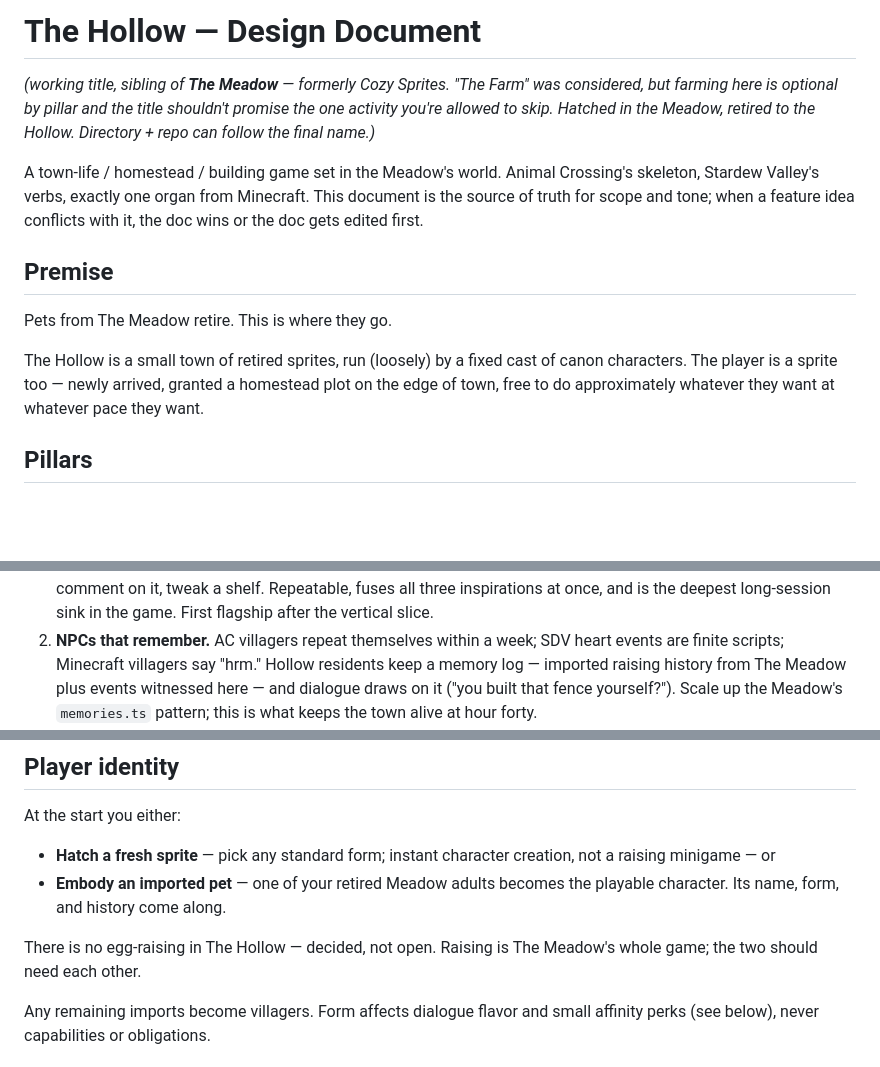
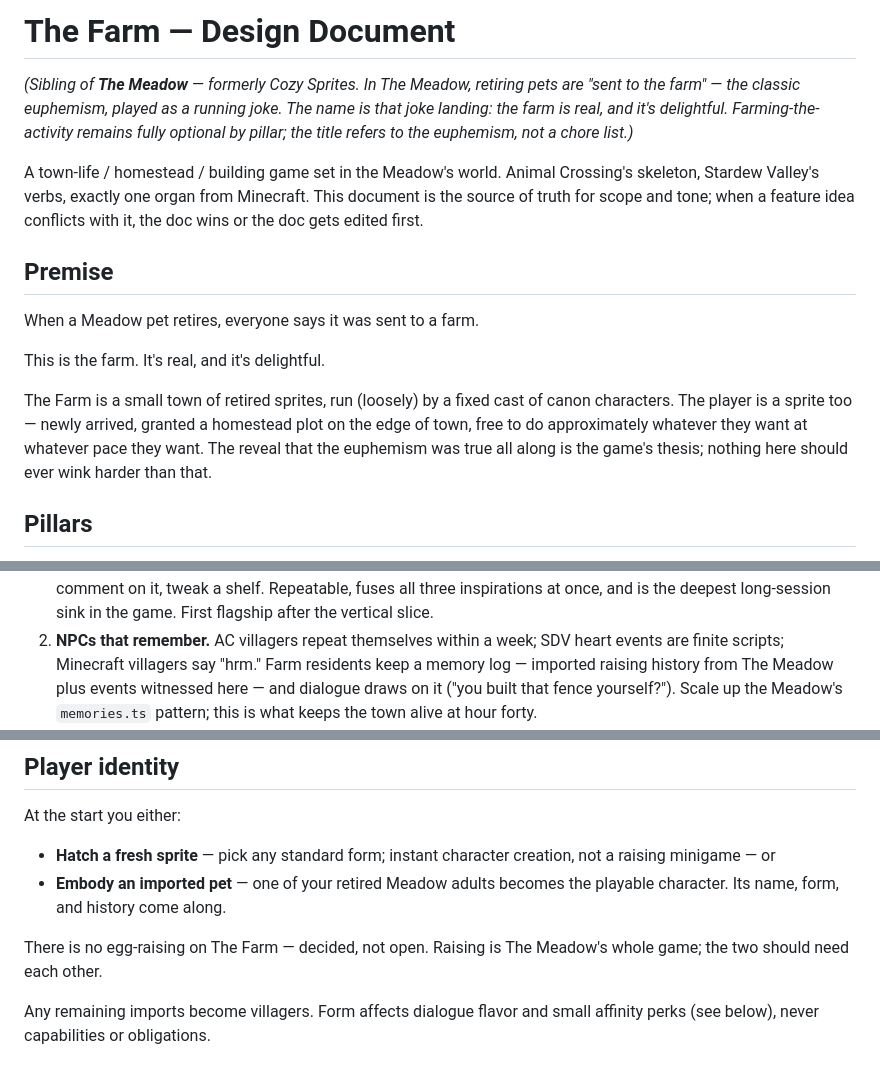
Before and after one commit to kassandrews/the_farm, a Markdown page: DESIGN.md, 3 parts joined by grey strips. GitHub-like rendering; blank space fills up the shorter version.

Commit message:
Name decided: The Farm — the Meadow retirement euphemism, played straight
Directory renamed cozy_hollow -> the_farm. Premise rewritten around the
joke landing: 'This is the farm. It's real, and it's delightful.'

Co-Authored-By: Claude Fable 5 <noreply@anthropic.com>
Claude-Session: https://claude.ai/code/session_0191V9XCiT2TFR71wg7PiEYQ

```diff
--- a/DESIGN.md
+++ b/DESIGN.md
@@ -1,9 +1,10 @@
-# The Hollow — Design Document
+# The Farm — Design Document
 
-*(working title, sibling of **The Meadow** — formerly Cozy Sprites. "The
-Farm" was considered, but farming here is optional by pillar and the title
-shouldn't promise the one activity you're allowed to skip. Hatched in the
-Meadow, retired to the Hollow. Directory + repo can follow the final name.)*
+*(Sibling of **The Meadow** — formerly Cozy Sprites. In The Meadow,
+retiring pets are "sent to the farm" — the classic euphemism, played as a
+running joke. The name is that joke landing: the farm is real, and it's
+delightful. Farming-the-activity remains fully optional by pillar; the
+title refers to the euphemism, not a chore list.)*
 
 A town-life / homestead / building game set in the Meadow's world.
 Animal Crossing's skeleton, Stardew Valley's verbs, exactly one organ from
@@ -12,12 +13,15 @@ feature idea conflicts with it, the doc wins or the doc gets edited first.
 
 ## Premise
 
-Pets from The Meadow retire. This is where they go.
+When a Meadow pet retires, everyone says it was sent to a farm.
 
-The Hollow is a small town of retired sprites, run (loosely) by a fixed cast
+This is the farm. It's real, and it's delightful.
+
+The Farm is a small town of retired sprites, run (loosely) by a fixed cast
 of canon characters. The player is a sprite too — newly arrived, granted a
 homestead plot on the edge of town, free to do approximately whatever they
-want at whatever pace they want.
+want at whatever pace they want. The reveal that the euphemism was true all
+along is the game's thesis; nothing here should ever wink harder than that.
 
 ## Pillars
 
@@ -67,7 +71,7 @@ Beyond the character import, four gaps all three inspirations share:
    long-session sink in the game. First flagship after the vertical slice.
 2. **NPCs that remember.** AC villagers repeat themselves within a week;
    SDV heart events are finite scripts; Minecraft villagers say "hrm."
-   Hollow residents keep a memory log — imported raising history from The
+   Farm residents keep a memory log — imported raising history from The
    Meadow plus events witnessed here — and dialogue draws on it ("you
    built that fence yourself?"). Scale up the Meadow's `memories.ts`
    pattern; this is what keeps the town alive at hour forty.
@@ -89,7 +93,7 @@ At the start you either:
 - **Embody an imported pet** — one of your retired Meadow adults becomes
   the playable character. Its name, form, and history come along.
 
-There is no egg-raising in The Hollow — decided, not open. Raising is The
+There is no egg-raising on The Farm — decided, not open. Raising is The
 Meadow's whole game; the two should need each other.
 
 Any remaining imports become villagers. Form affects dialogue flavor and
```
Also changed, not shown: other parts of DESIGN.md (+0 -1 lines), CLAUDE.md (+4 -2 lines).
